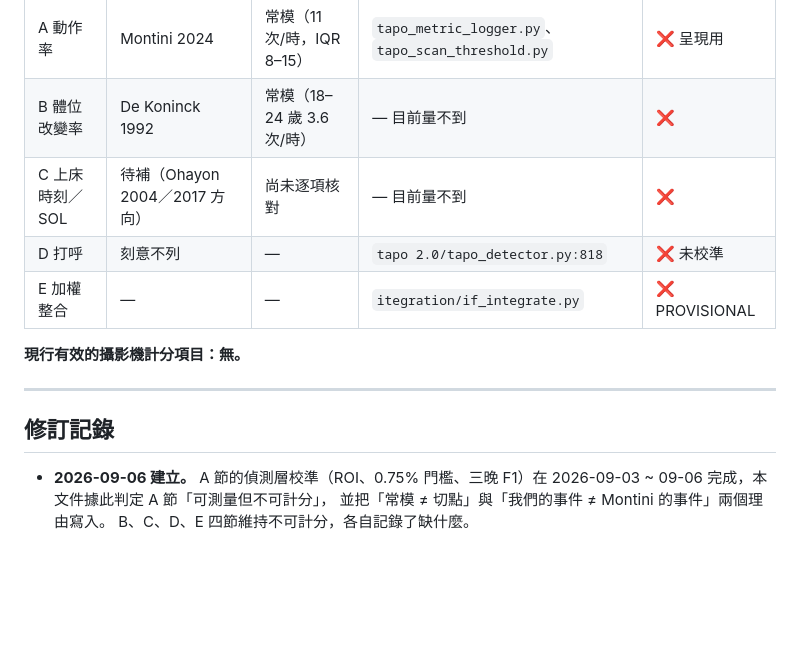
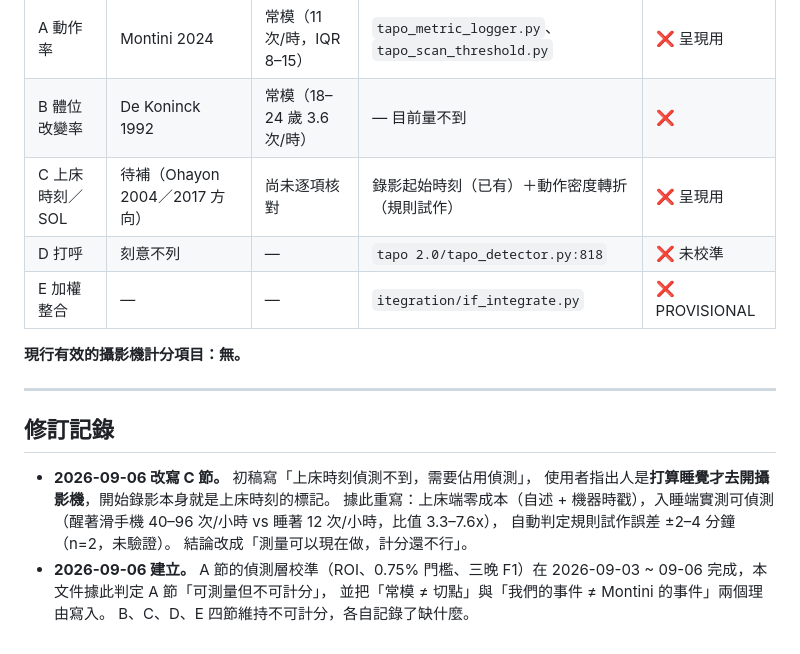
Before and after one commit to Nathan-0227/Sonnap-Project, a Markdown page: Research-Background/攝影機分數.md, the part around one of its changes. Drawn GitHub-style; blank space fills up the shorter version.

```diff
--- a/Research-Background/攝影機分數.md
+++ b/Research-Background/攝影機分數.md
@@ -367,7 +416,7 @@ Garmin 側的 `final_score` 每一項都指得到文獻，這是本專案最難
 |---|---|---|---|---|
 | A 動作率 | Montini 2024 | 常模（11 次/時，IQR 8–15） | `tapo_metric_logger.py`、`tapo_scan_threshold.py` | ❌ 呈現用 |
 | B 體位改變率 | De Koninck 1992 | 常模（18–24 歲 3.6 次/時） | — 目前量不到 | ❌ |
-| C 上床時刻／SOL | 待補（Ohayon 2004／2017 方向） | 尚未逐項核對 | — 目前量不到 | ❌ |
+| C 上床時刻／SOL | 待補（Ohayon 2004／2017 方向） | 尚未逐項核對 | 錄影起始時刻（已有）＋動作密度轉折（規則試作） | ❌ 呈現用 |
 | D 打呼 | 刻意不列 | — | `tapo 2.0/tapo_detector.py:818` | ❌ 未校準 |
 | E 加權整合 | — | — | `itegration/if_integrate.py` | ❌ PROVISIONAL |
 
@@ -377,6 +426,12 @@ Garmin 側的 `final_score` 每一項都指得到文獻，這是本專案最難
 
 ## 修訂記錄
 
+- **2026-09-06 改寫 C 節。** 初稿寫「上床時刻偵測不到，需要佔用偵測」，
+  使用者指出人是**打算睡覺才去開攝影機**，開始錄影本身就是上床時刻的標記。
+  據此重寫：上床端零成本（自述 + 機器時戳），入睡端實測可偵測
+  （醒著滑手機 40–96 次/小時 vs 睡著 12 次/小時，比值 3.3–7.6x），
+  自動判定規則試作誤差 ±2–4 分鐘（n=2，未驗證）。
+  結論改成「測量可以現在做，計分還不行」。
 - **2026-09-06 建立。** A 節的偵測層校準（ROI、0.75% 門檻、三晚 F1）在
   2026-09-03 ~ 09-06 完成，本文件據此判定 A 節「可測量但不可計分」，
   並把「常模 ≠ 切點」與「我們的事件 ≠ Montini 的事件」兩個理由寫入。
```
Also changed, not shown: other parts of Research-Background/攝影機分數.md (+62 -13 lines).
